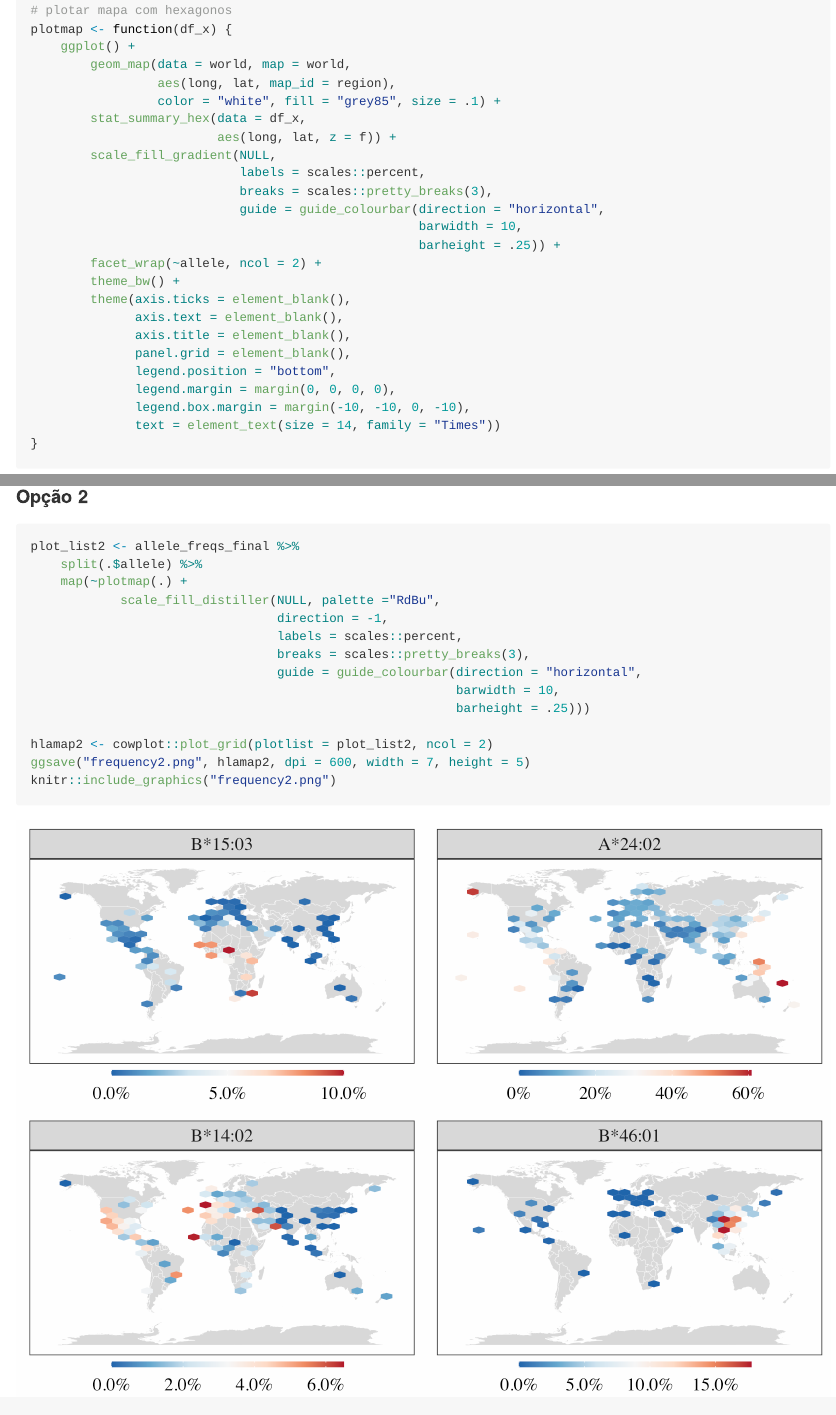
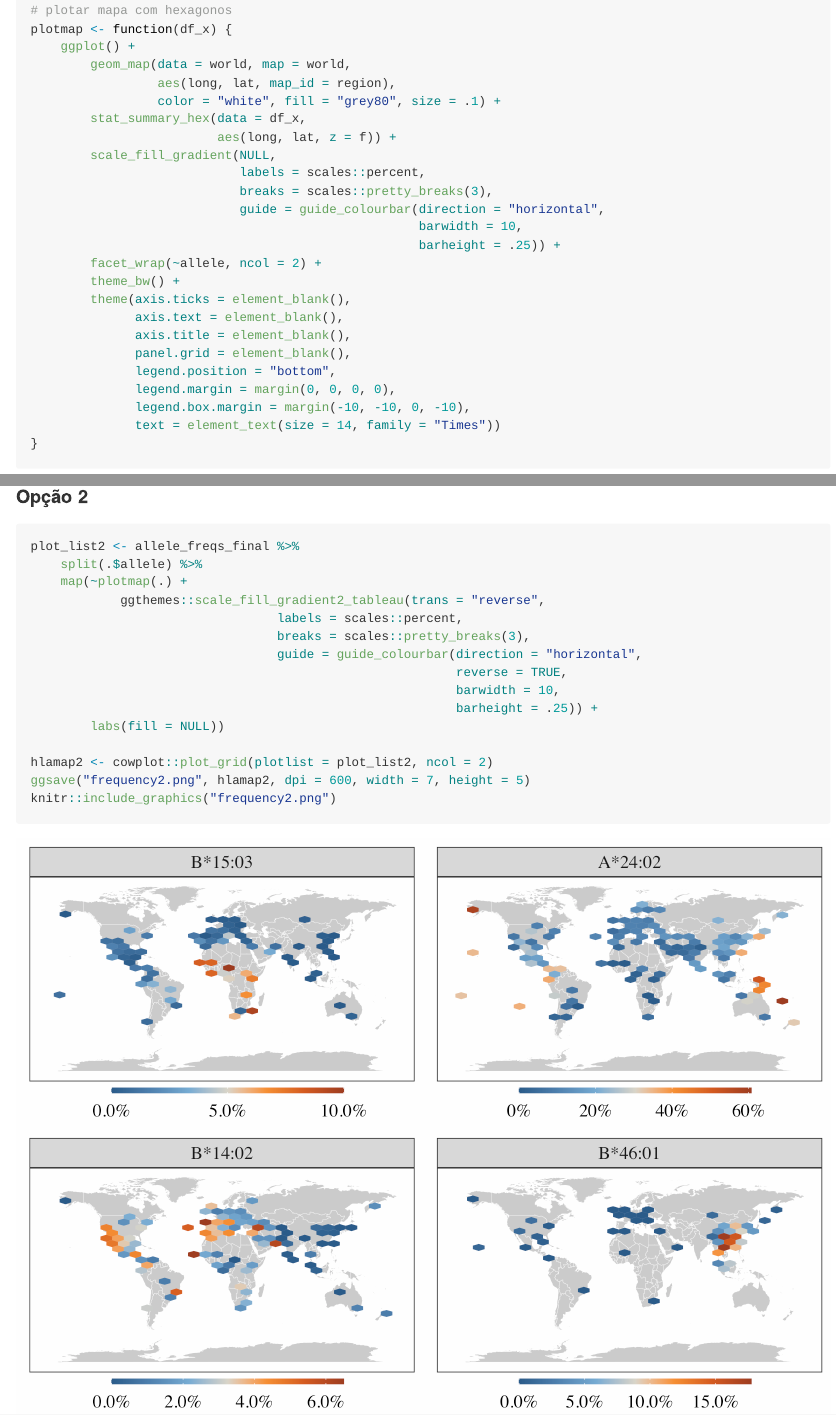
Before and after one commit to VitorAguiar/rmarkdown_docs, an R Markdown document (HLApeloMundo.Rmd): the page in a window 1100 px wide, from 860 px down, and a second part further down, joined at a grey line. The pictures show the output file HLApeloMundo.md that the author committed with the source, drawn offline in the style of GitHub.

Commit message:
change palettes

```diff
--- a/HLApeloMundo.Rmd
+++ b/HLApeloMundo.Rmd
@@ -51,7 +51,7 @@ plotmap <- function(df_x) {
     ggplot() +
         geom_map(data = world, map = world,
                  aes(long, lat, map_id = region),
-                 color = "white", fill = "grey85", size = .1) +
+                 color = "white", fill = "grey80", size = .1) +
         stat_summary_hex(data = df_x,
                          aes(long, lat, z = f)) +
         scale_fill_gradient(NULL,
@@ -141,13 +141,14 @@ knitr::include_graphics("frequency.png")
 plot_list2 <- allele_freqs_final %>%
     split(.$allele) %>%
     map(~plotmap(.) +
-            scale_fill_distiller(NULL, palette ="RdBu",
-                                 direction = -1,
+            ggthemes::scale_fill_gradient2_tableau(trans = "reverse",
                                  labels = scales::percent,
                                  breaks = scales::pretty_breaks(3),
                                  guide = guide_colourbar(direction = "horizontal",
+                                                         reverse = TRUE,
                                                          barwidth = 10,
-                                                         barheight = .25)))
+                                                         barheight = .25)) +
+        labs(fill = NULL))
 
 hlamap2 <- cowplot::plot_grid(plotlist = plot_list2, ncol = 2)
 ggsave("frequency2.png", hlamap2, dpi = 600, width = 7, height = 5)
```
Also changed, not shown: HLApeloMundo.html (added), HLApeloMundo.md, frequency.png, frequency2.png.
